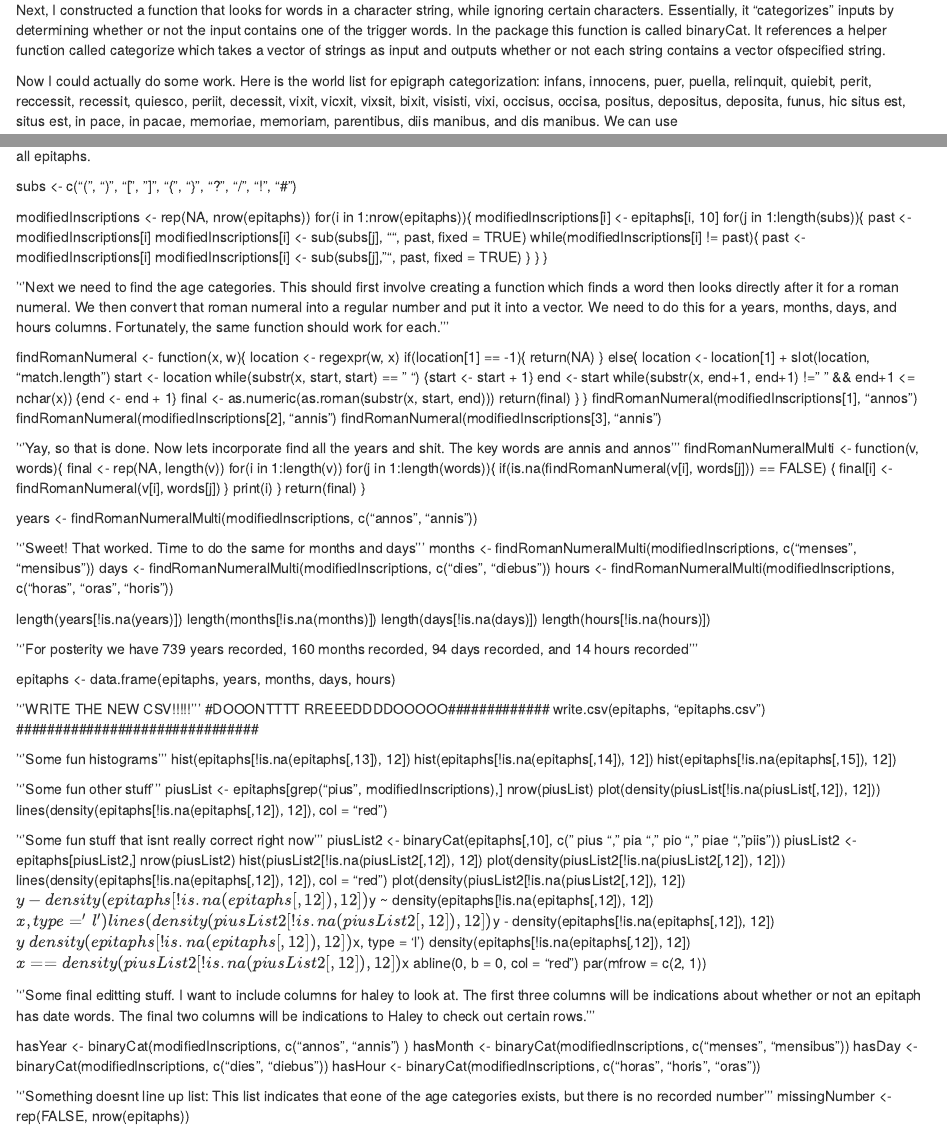
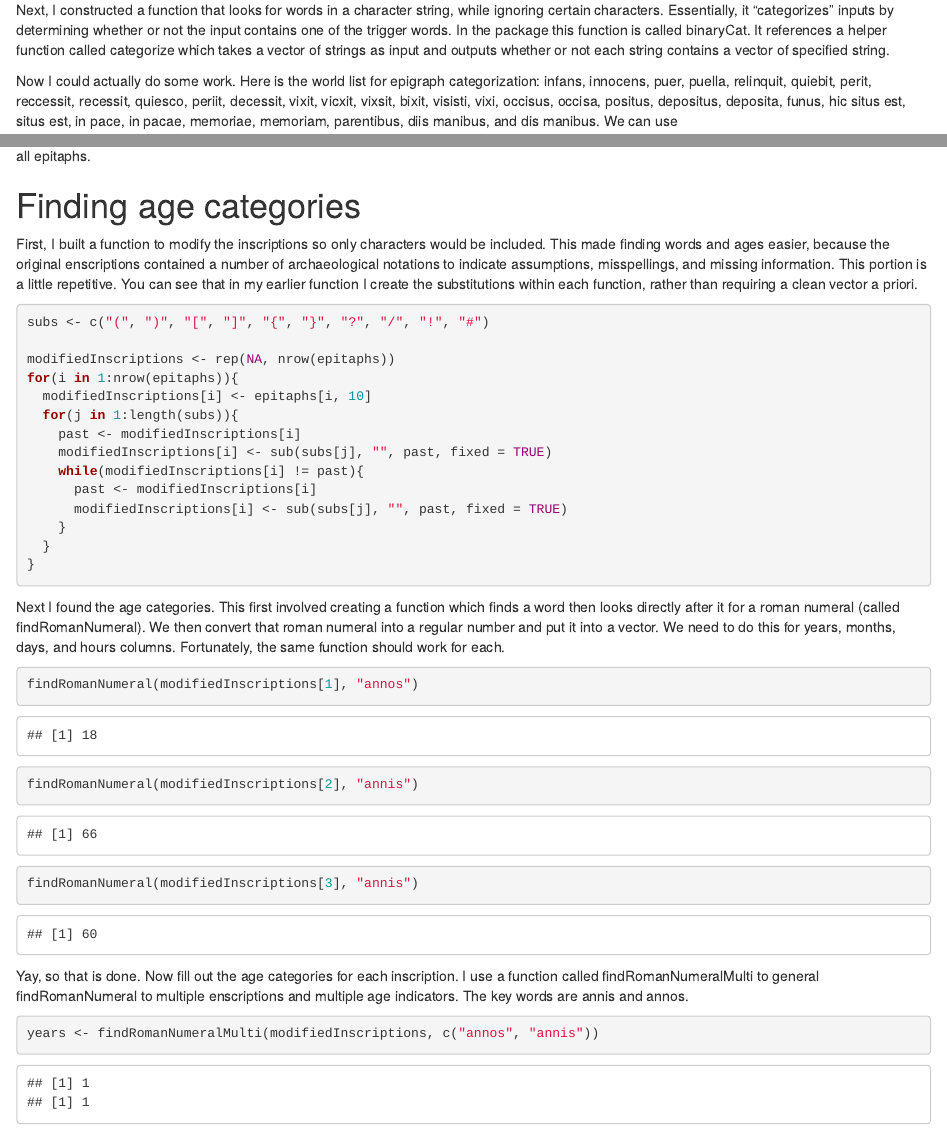
Before and after one commit to phstallworth/romanAfricaEpigraphy, an R Markdown document (automatedCleaning.Rmd): the page in a window 1100 px wide, from 1540 px down, and a second part further down, joined at a grey line. Rendered offline with R 4.5, knitr and Pandoc, with nearby package versions; some code elsewhere in the file could not run offline.

Commit message:
Finished writing it up

````diff
--- a/automatedCleaning.Rmd
+++ b/automatedCleaning.Rmd
@@ -22,7 +28,7 @@ africaFull[12, 10]
 
 #Find the Epitaphs
 
-Next, I constructed a function that looks for words in a character string, while ignoring certain characters. Essentially, it "categorizes" inputs by determining whether or not the input contains one of the trigger words. In the package this function is called binaryCat. It references a helper function called categorize which takes a vector of strings as input and outputs whether or not each string contains a  vector ofspecified string.
+Next, I constructed a function that looks for words in a character string, while ignoring certain characters. Essentially, it "categorizes" inputs by determining whether or not the input contains one of the trigger words. In the package this function is called binaryCat. It references a helper function called categorize which takes a vector of strings as input and outputs whether or not each string contains a  vector of specified string.
 
 Now I could actually do some work. Here is the world list for epigraph categorization:
 infans, innocens, puer, puella, relinquit, quiebit, perit, reccessit, recessit, quiesco, periit, decessit,
@@ -42,6 +48,11 @@ nrow(epitaphs)
 
 We managed to get rid of 2623 observations through this method. The words were chosen because expert opinion claims they are sufficient to find all epitaphs.
 
+# Finding age categories
+
+First, I built a function to modify the inscriptions so only characters would be included. This made finding words and ages easier, because the original enscriptions contained a number of archaeological notations to indicate assumptions, misspellings, and missing information. This portion is a little repetitive. You can see that in my earlier function I create the substitutions within each function, rather than requiring a clean vector a priori.
+
+```{r}
 subs <- c("(", ")", "[", "]", "{", "}", "?", "/", "!", "#")
 
 modifiedInscriptions <- rep(NA, nrow(epitaphs))
@@ -56,47 +67,20 @@ for(i in 1:nrow(epitaphs)){
     }
   }
 }
+```
 
+Next I found the age categories. This first involved creating a function which finds a word then looks directly after it for a roman numeral (called findRomanNumeral). We then convert that roman numeral into a regular number and put it into a vector. We need to do this for years, months, days, and hours columns. Fortunately, the same function should work for each.
 
-'''Next we need to find the age categories. This should first involve creating a function which finds a word
-then looks directly after it for a roman numeral. We then convert that roman numeral into a regular number and put it into a vector. We need to do this
-for a years, months, days, and hours columns. Fortunately, the same function should work for each. '''
-
-findRomanNumeral <- function(x, w){
-  location <- regexpr(w, x)
-  if(location[1] == -1){
-    return(NA)
-  }
-  else{
-  location <- location[1] + slot(location, "match.length")
-  start <- location
-  while(substr(x, start, start) == " ") {start <- start + 1}
-  end <- start
-  while(substr(x, end+1, end+1) != " " && end+1 <= nchar(x)) {end <- end + 1}
-  final <- as.numeric(as.roman(substr(x, start, end)))
-  return(final)
-  }
-}
+```{r}
 findRomanNumeral(modifiedInscriptions[1], "annos")
 findRomanNumeral(modifiedInscriptions[2], "annis")
 findRomanNumeral(modifiedInscriptions[3], "annis")
+```
 
-'''Yay, so that is done. Now lets incorporate find all the years and shit. The key words are annis and annos'''
-findRomanNumeralMulti <- function(v, words){
-  final <- rep(NA, length(v))
-  for(i in 1:length(v))
-    for(j in 1:length(words)){
-      if(is.na(findRomanNumeral(v[i], words[j])) == FALSE) {
-        final[i] <- findRomanNumeral(v[i], words[j])
-      }
-    print(i)
-  }
-  return(final)
-}
+Yay, so that is done. Now fill out the age categories for each inscription. I use a function called findRomanNumeralMulti to general findRomanNumeral to multiple enscriptions and multiple age indicators. The key words are annis and annos.
 
+```{r, message = F, warning = F}
 years <- findRomanNumeralMulti(modifiedInscriptions, c("annos", "annis"))
-
-'''Sweet! That worked. Time to do the same for months and days '''
 months <- findRomanNumeralMulti(modifiedInscriptions, c("menses", "mensibus"))
 days <- findRomanNumeralMulti(modifiedInscriptions, c("dies", "diebus"))
 hours <- findRomanNumeralMulti(modifiedInscriptions, c("horas", "oras", "horis"))
@@ -106,20 +90,9 @@ length(months[!is.na(months)])
 length(days[!is.na(days)])
 length(hours[!is.na(hours)])
 
-'''For posterity we have 739 years recorded,
-160 months recorded, 94 days recorded, and 14 hours recorded'''
-
 epitaphs <- data.frame(epitaphs, years, months, days, hours)
-
-'''WRITE THE NEW CSV!!!!!'''
-#DOOONTTTT RREEEDDDDOOOOO#############
-write.csv(epitaphs, "epitaphs.csv")
-###############################
-
-'''Some fun histograms'''
-hist(epitaphs[!is.na(epitaphs[,13]), 12])
-hist(epitaphs[!is.na(epitaphs[,14]), 12])
-hist(epitaphs[!is.na(epitaphs[,15]), 12])
+```
+For posterity we have 754 years recorded,
+163 months recorded, 96 days recorded, and 14 hours recorded. This is an over-estimate because many of these times refer to military service.
 
 
-'''Some fun other stuff'''
@@ -130,15 +124,4 @@ lines(density(epitaphs[!is.na(epitaphs[,12]), 12]), col = "red")
 
 
-'''Some fun stuff that isnt really correct right now'''
-piusList2 <- binaryCat(epitaphs[,10], c(" pius ", " pia ", " pio ", " piae ", "piis"))
-piusList2 <- epitaphs[piusList2,]
-nrow(piusList2)
-hist(piusList2[!is.na(piusList2[,12]), 12])
-plot(density(piusList2[!is.na(piusList2[,12]), 12]))
-lines(density(epitaphs[!is.na(epitaphs[,12]), 12]), col = "red")
-plot(density(piusList2[!is.na(piusList2[,12]), 12])$y - density(epitaphs[!is.na(epitaphs[,12]), 12])$y ~ density(epitaphs[!is.na(epitaphs[,12]), 12])$x, type = 'l')
-lines(density(piusList2[!is.na(piusList2[,12]), 12])$y - density(epitaphs[!is.na(epitaphs[,12]), 12])$y ~ density(epitaphs[!is.na(epitaphs[,12]), 12])$x, type = 'l')
-density(epitaphs[!is.na(epitaphs[,12]), 12])$x == density(piusList2[!is.na(piusList2[,12]), 12])$x
-abline(0, b = 0, col = "red")
-par(mfrow = c(2, 1))
+# Include some age markers
 
@@ -145,13 +129,10 @@ par(mfrow = c(2, 1))
 
-'''Some final editting stuff. I want to include columns for haley to look at. The first three columns will be indications about whether or not an epitaph has date words.
-The final two columns will be indications to Haley to check out certain rows. '''
-
+```{r}
 hasYear <- binaryCat(modifiedInscriptions, c("annos", "annis") )
 hasMonth <- binaryCat(modifiedInscriptions, c("menses", "mensibus"))
 hasDay <- binaryCat(modifiedInscriptions, c("dies", "diebus"))
 hasHour <- binaryCat(modifiedInscriptions, c("horas", "horis", "oras"))
 
-'''Something doesnt line up list: This list indicates that eone of the age categories exists, but there is no recorded number'''
 missingNumber <- rep(FALSE, nrow(epitaphs))
 
 for(i in 1:length(missingNumber)){
````
Also changed, not shown: automatedCleaning.html (added), automatedCleaning.Rmd (39 more changed lines).
